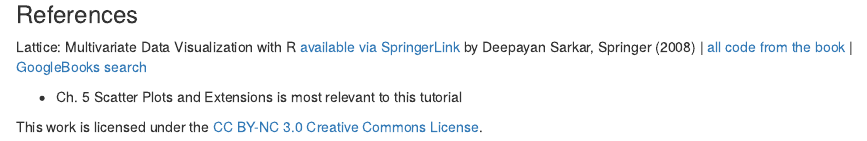
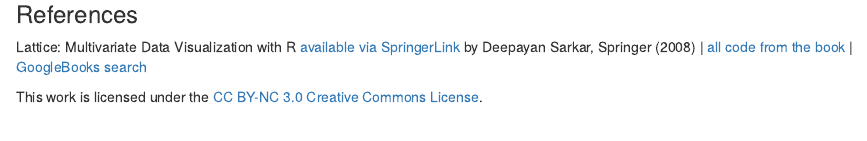
Before and after one commit to jennybc/STAT545A_2013, an R Markdown document (block10_latticeNittyGritty.rmd): the page in a window 1100 px wide, from 6460 px down. Rendered offline with R 4.5, knitr and Pandoc, with nearby package versions; some code elsewhere in the file could not run offline.

Commit message:
Adding lattice nitty gritty block to quick index; removing specific chapter recommendation from Sarkar reference in that block

```diff
--- a/block10_latticeNittyGritty.rmd
+++ b/block10_latticeNittyGritty.rmd
@@ -264,8 +264,6 @@ The differences in the code are really not that huge, considering how different
 
 Lattice: Multivariate Data Visualization with R [available via SpringerLink](http://ezproxy.library.ubc.ca/login?url=http://link.springer.com.ezproxy.library.ubc.ca/book/10.1007/978-0-387-75969-2/page/1) by Deepayan Sarkar, Springer (2008) | [all code from the book](http://lmdvr.r-forge.r-project.org/) | [GoogleBooks search](http://books.google.com/books?id=gXxKFWkE9h0C&lpg=PR2&dq=lattice%20sarkar%23v%3Donepage&pg=PR2#v=onepage&q=&f=false)
 
-  * Ch. 5 Scatter Plots and Extensions is most relevant to this tutorial
-
 <div class="footer">
 This work is licensed under the  <a href="http://creativecommons.org/licenses/by-nc/3.0/">CC BY-NC 3.0 Creative Commons License</a>.
 </div>
```
Also changed, not shown: quick-index.md (+1 -0 lines).
